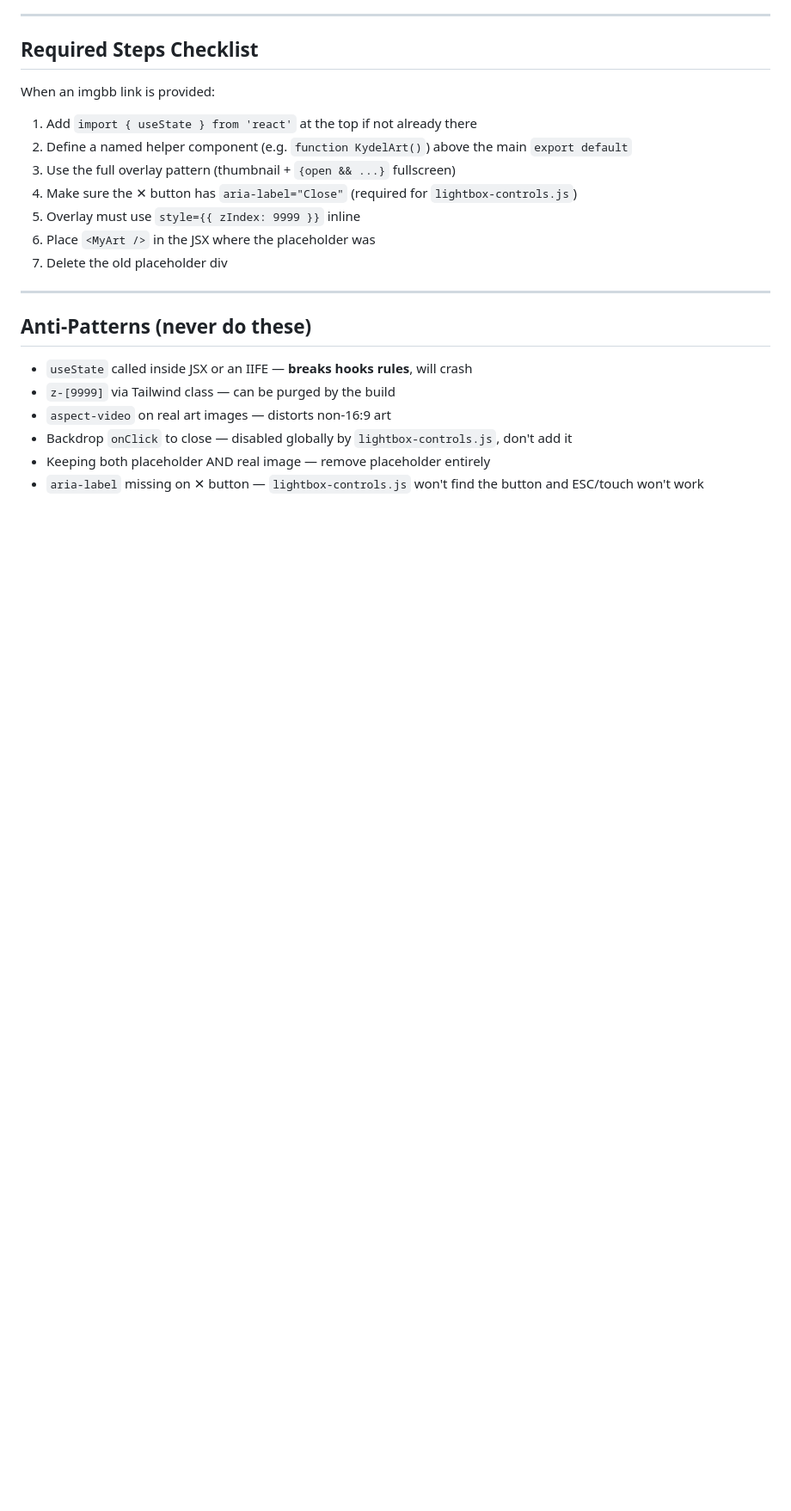
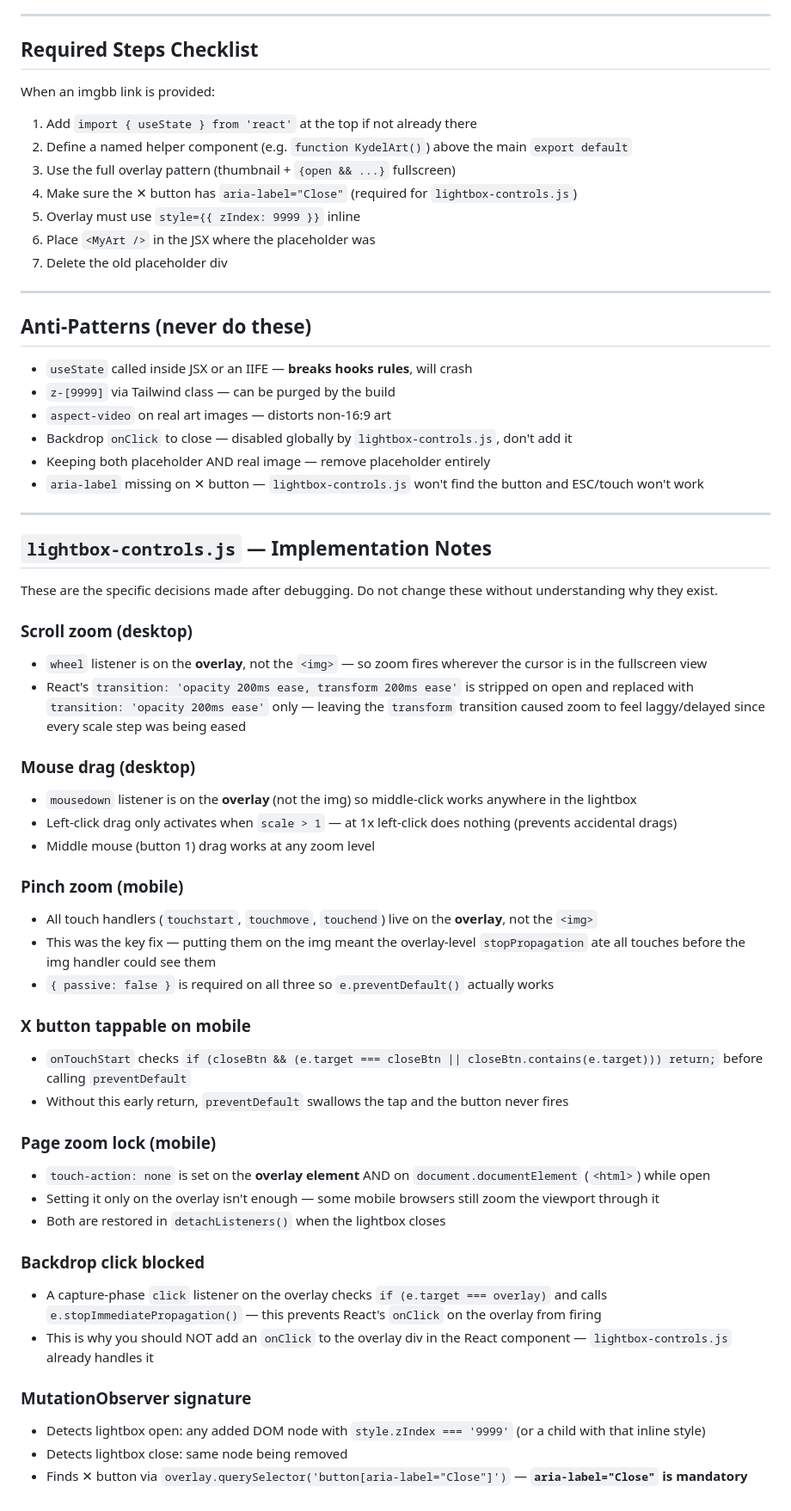
Before and after one commit to AlarklynDB/Hibrythia, a Markdown page: hibrythia-site/LoreImageRules.md, the part around the change. Shown at 86% size. GitHub-like rendering; blank space fills up the shorter version.

Commit message:
docs: add lightbox-controls.js implementation notes — scroll zoom, drag, pinch fix, X tap fix, page zoom lock, backdrop block [LoreImageRules.md]

```diff
--- a/hibrythia-site/LoreImageRules.md
+++ b/hibrythia-site/LoreImageRules.md
@@ -158,3 +158,41 @@ When an imgbb link is provided:
 - Backdrop `onClick` to close — disabled globally by `lightbox-controls.js`, don't add it
 - Keeping both placeholder AND real image — remove placeholder entirely
 - `aria-label` missing on ✕ button — `lightbox-controls.js` won't find the button and ESC/touch won't work
+
+---
+
+## `lightbox-controls.js` — Implementation Notes
+
+These are the specific decisions made after debugging. Do not change these without understanding why they exist.
+
+### Scroll zoom (desktop)
+- `wheel` listener is on the **overlay**, not the `<img>` — so zoom fires wherever the cursor is in the fullscreen view
+- React's `transition: 'opacity 200ms ease, transform 200ms ease'` is stripped on open and replaced with `transition: 'opacity 200ms ease'` only — leaving the `transform` transition caused zoom to feel laggy/delayed since every scale step was being eased
+
+### Mouse drag (desktop)
+- `mousedown` listener is on the **overlay** (not the img) so middle-click works anywhere in the lightbox
+- Left-click drag only activates when `scale > 1` — at 1x left-click does nothing (prevents accidental drags)
+- Middle mouse (button 1) drag works at any zoom level
+
+### Pinch zoom (mobile)
+- All touch handlers (`touchstart`, `touchmove`, `touchend`) live on the **overlay**, not the `<img>`
+- This was the key fix — putting them on the img meant the overlay-level `stopPropagation` ate all touches before the img handler could see them
+- `{ passive: false }` is required on all three so `e.preventDefault()` actually works
+
+### X button tappable on mobile
+- `onTouchStart` checks `if (closeBtn && (e.target === closeBtn || closeBtn.contains(e.target))) return;` before calling `preventDefault`
+- Without this early return, `preventDefault` swallows the tap and the button never fires
+
+### Page zoom lock (mobile)
+- `touch-action: none` is set on the **overlay element** AND on `document.documentElement` (`<html>`) while open
+- Setting it only on the overlay isn't enough — some mobile browsers still zoom the viewport through it
+- Both are restored in `detachListeners()` when the lightbox closes
+
+### Backdrop click blocked
+- A capture-phase `click` listener on the overlay checks `if (e.target === overlay)` and calls `e.stopImmediatePropagation()` — this prevents React's `onClick` on the overlay from firing
+- This is why you should NOT add an `onClick` to the overlay div in the React component — `lightbox-controls.js` already handles it
+
+### MutationObserver signature
+- Detects lightbox open: any added DOM node with `style.zIndex === '9999'` (or a child with that inline style)
+- Detects lightbox close: same node being removed
+- Finds ✕ button via `overlay.querySelector('button[aria-label="Close"]')` — **`aria-label="Close"` is mandatory**
```
